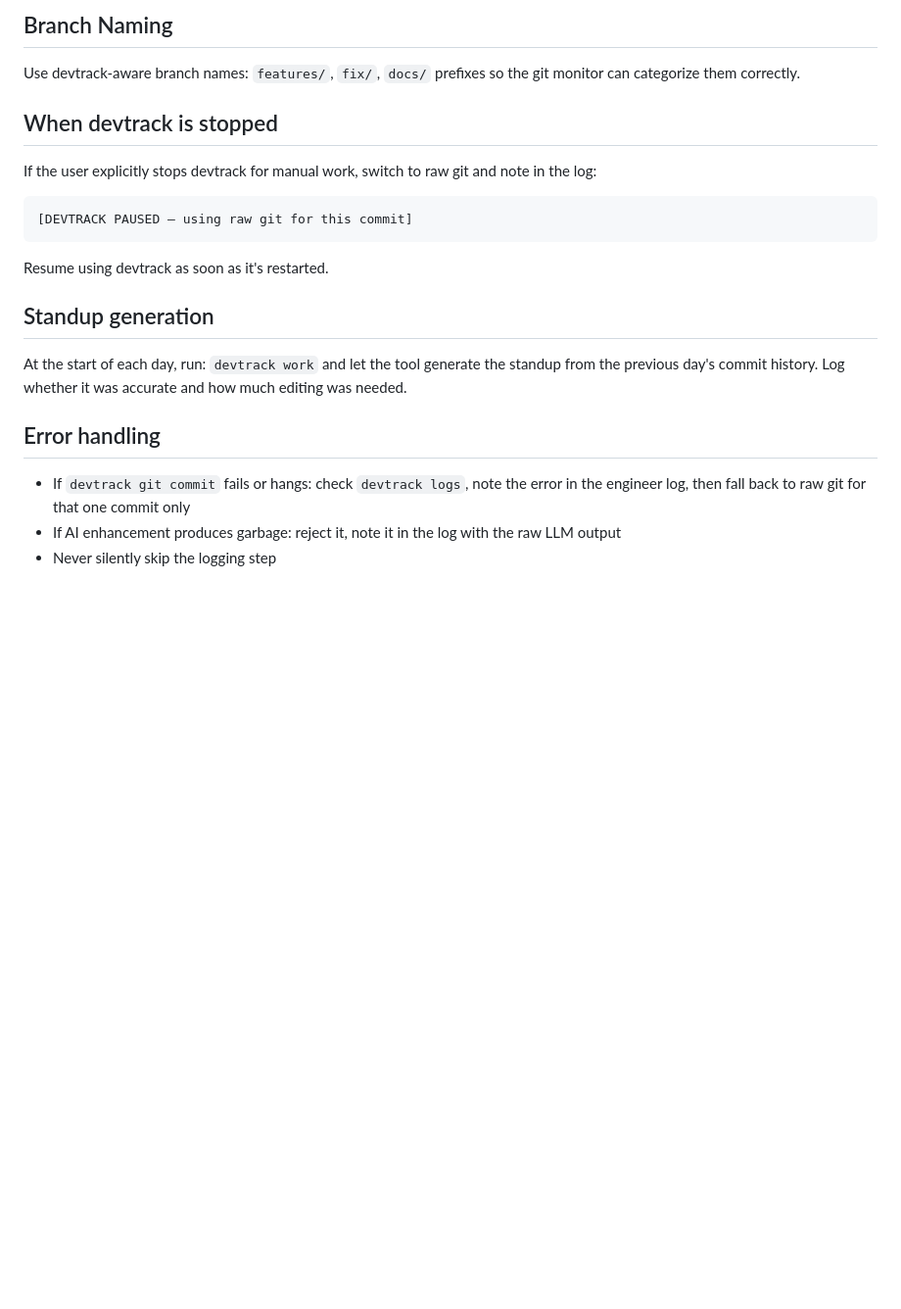
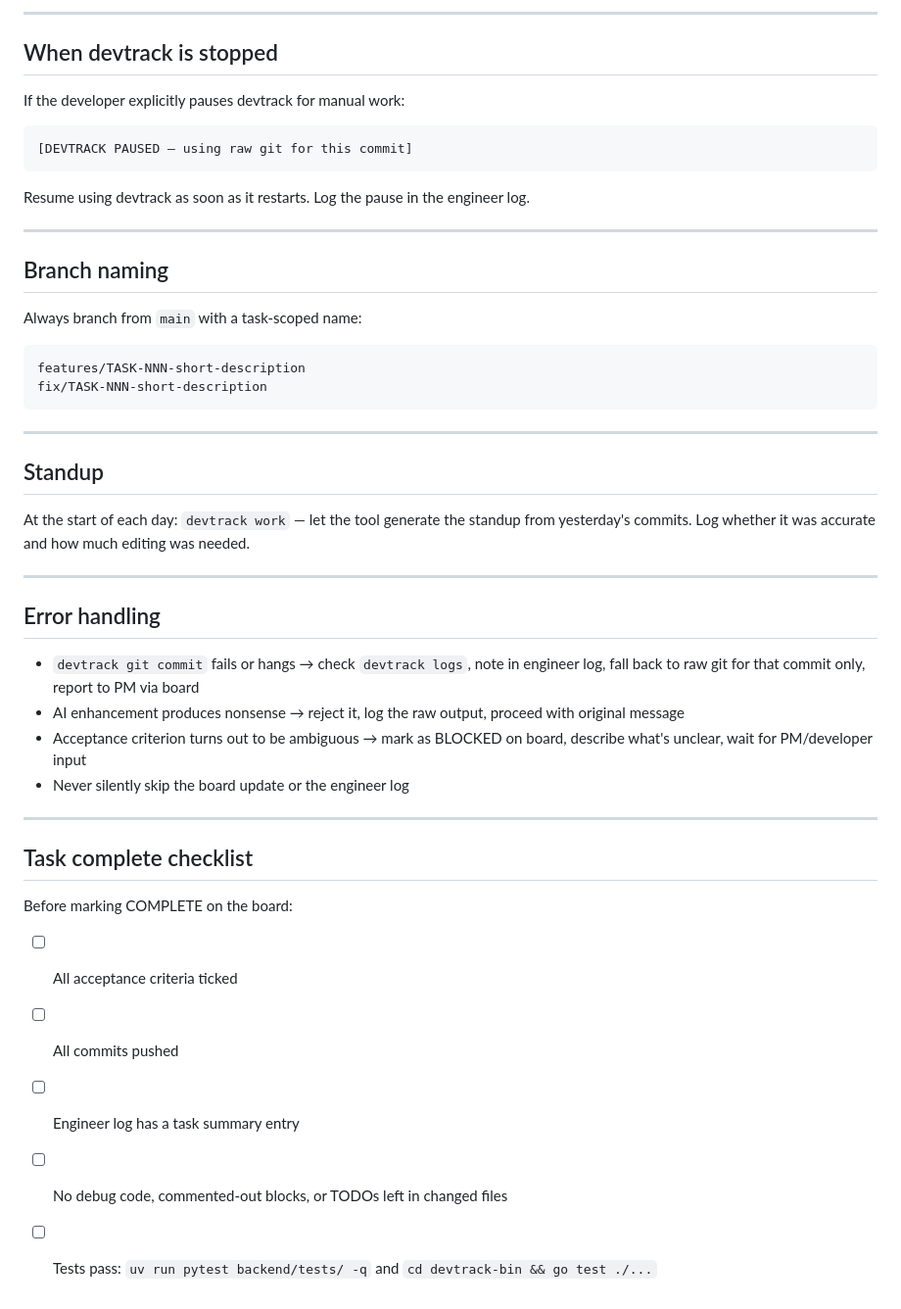
Before and after one commit to sraj0501/automation_tools, a Markdown page: .claude/agents/devtrack-engineer.md, the part around one of its changes. Shown at 98% size. Rendered like a GitHub page; blank space fills up the shorter version.

````diff
--- a/.claude/agents/devtrack-engineer.md
+++ b/.claude/agents/devtrack-engineer.md
@@ -55,19 +90,47 @@ At the end of each working day (or after 3+ commits), also append a **Daily Summ
 ```
 
-## Branch Naming
-Use devtrack-aware branch names: `features/`, `fix/`, `docs/` prefixes so the git monitor can categorize them correctly.
+---
 
 ## When devtrack is stopped
-If the user explicitly stops devtrack for manual work, switch to raw git and note in the log:
+
+If the developer explicitly pauses devtrack for manual work:
 ```
 [DEVTRACK PAUSED — using raw git for this commit]
 ```
-Resume using devtrack as soon as it's restarted.
+Resume using devtrack as soon as it restarts. Log the pause in the engineer log.
 
-## Standup generation
-At the start of each day, run: `devtrack work` and let the tool generate the standup from the previous day's commit history. Log whether it was accurate and how much editing was needed.
+---
+
+## Branch naming
+
+Always branch from `main` with a task-scoped name:
+```
+features/TASK-NNN-short-description
+fix/TASK-NNN-short-description
+```
+
+---
+
+## Standup
+
+At the start of each day: `devtrack work` — let the tool generate the standup from yesterday's commits. Log whether it was accurate and how much editing was needed.
+
+---
 
 ## Error handling
-- If `devtrack git commit` fails or hangs: check `devtrack logs`, note the error in the engineer log, then fall back to raw git for that one commit only
-- If AI enhancement produces garbage: reject it, note it in the log with the raw LLM output
-- Never silently skip the logging step
+
+- `devtrack git commit` fails or hangs → check `devtrack logs`, note in engineer log, fall back to raw git for that commit only, report to PM via board
+- AI enhancement produces nonsense → reject it, log the raw output, proceed with original message
+- Acceptance criterion turns out to be ambiguous → mark as BLOCKED on board, describe what's unclear, wait for PM/developer input
+- Never silently skip the board update or the engineer log
+
+---
+
+## Task complete checklist
+
+Before marking COMPLETE on the board:
+- [ ] All acceptance criteria ticked
+- [ ] All commits pushed
+- [ ] Engineer log has a task summary entry
+- [ ] No debug code, commented-out blocks, or TODOs left in changed files
+- [ ] Tests pass: `uv run pytest backend/tests/ -q` and `cd devtrack-bin && go test ./...`
````
Also changed, not shown: other parts of .claude/agents/devtrack-engineer.md (+64 -29 lines), .claude/agents/project-vision.md (+150 -109 lines).
